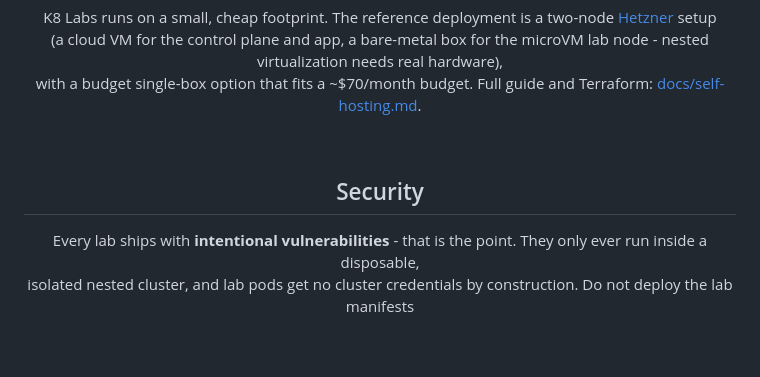
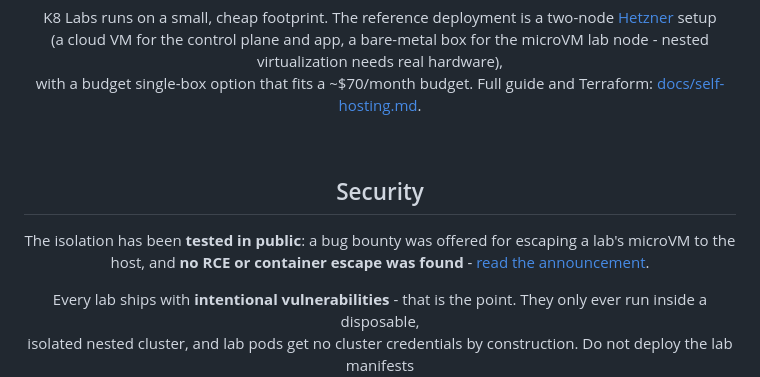
Before and after one commit to Auditware/k8-labs, a Markdown page: README.md, the part around one of its changes. GitHub-like rendering; blank space fills up the shorter version.

Commit message:
docs: note the public bug bounty (no RCE / escape found)
A bug bounty was offered for escaping a lab's microVM to the host; no RCE
or container escape was found. Added a badge and a Security-section note
linking the announcement.

Co-Authored-By: Claude Opus 4.8 <noreply@anthropic.com>

```diff
--- a/README.md
+++ b/README.md
@@ -190,6 +191,12 @@ with a budget single-box option that fits a ~$70/month budget. Full guide and Te
 <h2 align="center">Security</h2>
 
 <p align="center">
+The isolation has been <b>tested in public</b>: a bug bounty was offered for escaping a lab's microVM to the host,
+and <b>no RCE or container escape was found</b> -
+<a href="https://x.com/audit_wizard/status/2089453014138360243">read the announcement</a>.
+</p>
+
+<p align="center">
 Every lab ships with <b>intentional vulnerabilities</b> - that is the point. They only ever run inside a disposable,<br/>
 isolated nested cluster, and lab pods get no cluster credentials by construction. Do not deploy the lab manifests<br/>
 into a cluster you care about. Found a problem in the platform itself? See <a href="SECURITY.md">SECURITY.md</a>.
```
Also changed, not shown: other parts of README.md (+1 -0 lines).
